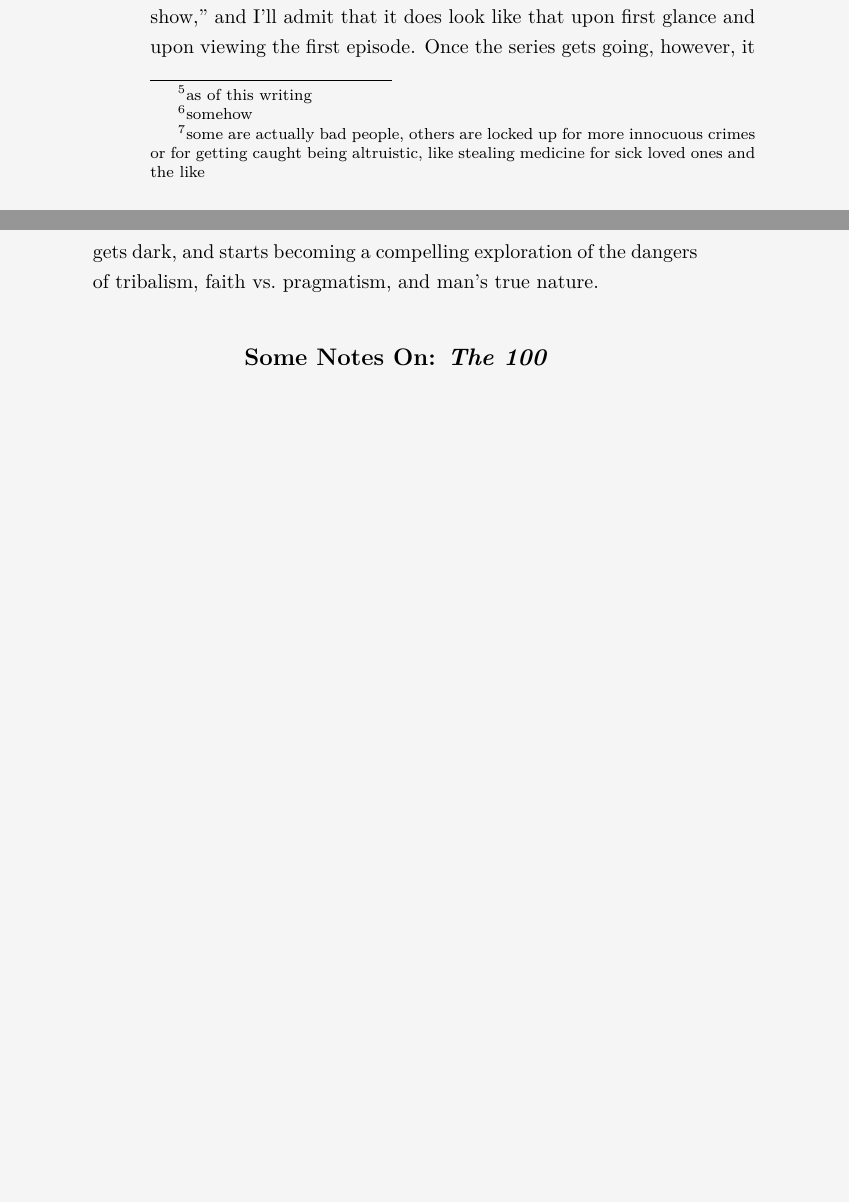
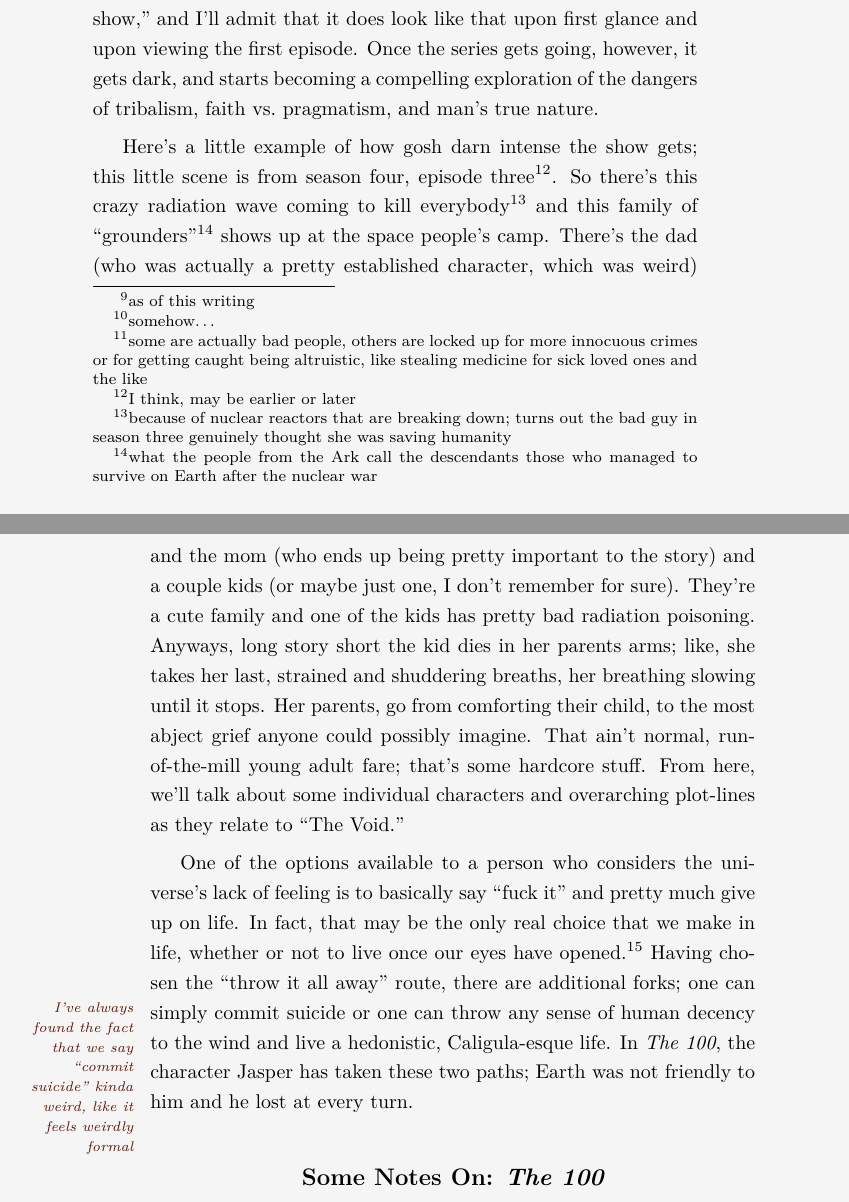
Before and after one commit to mvwicky/ButIDigress, a LaTeX thesis (butidigress.tex, which reads sections/thevoid.tex): two parts of pages 54 and 55 of 97 before the commit and two parts of pages 55 and 56 of 99 after it, joined at a grey line, cut so that both start at the same text, the shorter picture padded with empty space. Compiled offline with XeLaTeX; a missing font is replaced by an installed copy or a similar font.

Commit message:
really got started on 'The 100' stuff

```diff
--- a/sections/thevoid.tex
+++ b/sections/thevoid.tex
@@ -51,15 +61,29 @@
 In the \say{scheme of things} every single human life is entirely meaningless. Without fully unpacking what \say{scheme} this refers to we can take it for the titular \say{void}. Such a truth (i.e., the opening sentence to this paragraph) is pretty unavoidable. Logically, most everybody can come to this conclusion, yet we all continue to live.\par Why? Well the simple answer is that most people just ignore it. And why not? it's so easy and it makes life livable. I confess to intentional ignorance on most days.\margintodo{integrate this better}
 
 \digsec{Case Study: \tvshow{The 100}}{5/9/18}{thehundred}\margintodo{basically copy (with revisions) the stuff I wrote in the appendix}
-\tvshow{The 100} is a television show, currently\ftnote{as of this writing} airing on \textit{The CW}.
+\tvshow{The~100} is a television show, currently\ftnote{as of this writing} airing on \textit{The~CW}.
 Set in a dystopian future in which civilization, destroyed by global nuclear war, is kept alive by around 500 people aboard a space station, the Ark, orbiting Earth; the series starts around 100 years after the war.
 In order to maintain discipline, all crimes are treated as capital offenses, except for those under eighteen, who are imprisoned.
-There are, at the beginning of the series, exactly 100\ftnote{somehow} of said young offenders.
+There are, at the beginning of the series, exactly 100\ftnote{somehow\ldots} of said young offenders.
 These reprobates\ftnote{some are actually bad people, others are locked up for more innocuous crimes or for getting caught being altruistic, like stealing medicine for sick loved ones and the like} are sent to the surface to test survivability of the radiation levels.
 
 As one might expect, sending a group of raucous youths, unsupervised, to a, theoretically, uninhabited planet, leads to some hijinks, and a certain amount of attempted murder.
 People to whom I've talked about the show tend to dismiss it as \say{just another young adult show,} and I'll admit that it does look like that upon first glance and upon viewing the first episode.
 Once the series gets going, however, it gets dark, and starts becoming a compelling exploration of the dangers of tribalism, faith vs.\ pragmatism, and man's true nature.
+
+Here's a little example of how gosh darn intense the show gets; this little scene is from season four, episode three\ftnote{I think, may be earlier or later}.
+So there's this crazy radiation wave coming to kill everybody\ftnote{because of nuclear reactors that are breaking down; turns out the bad guy in season three genuinely thought she was saving humanity} and this family of \say{grounders}\ftnote{what the people from the Ark call the descendants those who managed to survive on Earth after the nuclear war} shows up at the space people's camp.
+There's the dad (who was actually a pretty established character, which was weird) and the mom (who ends up being pretty important to the story) and a couple kids (or maybe just one, I don't remember for sure).
+They're a cute family and one of the kids has pretty bad radiation poisoning.
+Anyways, long story short the kid dies in her parents arms; like, she takes her last, strained and shuddering breaths, her breathing slowing until it stops.
+Her parents, go from comforting their child, to the most abject grief anyone could possibly imagine.
+That ain't normal, run-of-the-mill young adult fare; that's some hardcore stuff.
+From here, we'll talk about some individual characters and overarching plot-lines as they relate to \say{The Void.}
+
+One of the options available to a person who considers the universe's lack of feeling is to basically say \say{fuck it} and pretty much give up on life.
+In fact, that may be the only real choice that we make in life, whether or not to live once our eyes have opened.\autocite{mythofsisyphus}
+Having chosen the \say{throw it all away} route, there are additional forks; one can simply commit suicide\marginthought{I've always found the fact that we say \say{commit suicide} kinda weird, like it feels weirdly formal} or one can throw any sense of human decency to the wind and live a hedonistic, Caligula-esque life.
+In \tv{The 100}, the character Jasper has taken these two paths; Earth was not friendly to him and he lost at every turn.
 
 \begin{somenotes}{\tvshow{The 100}}
     \item (transcribed from my notebook, to be adapted into additions to the current section)
```
Also changed, not shown: sections/thevoid.tex (18 more changed lines).
